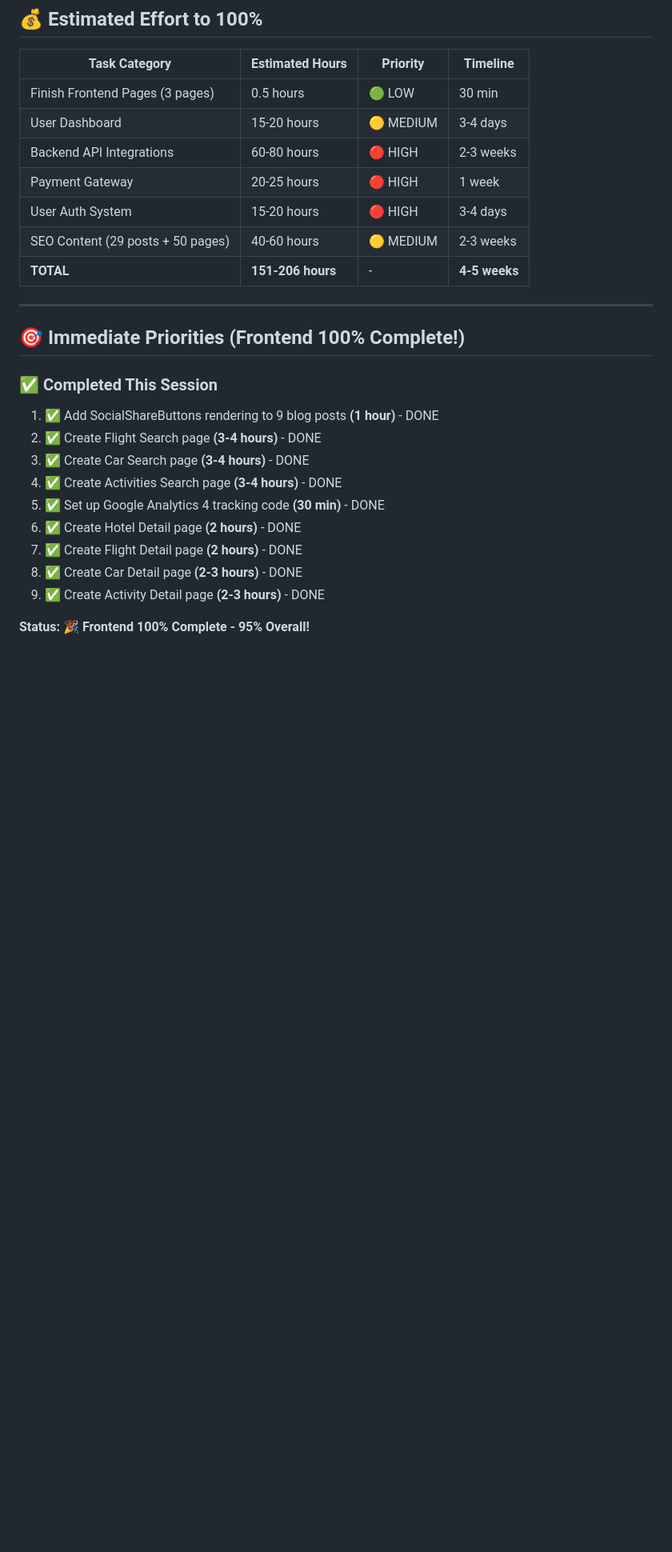
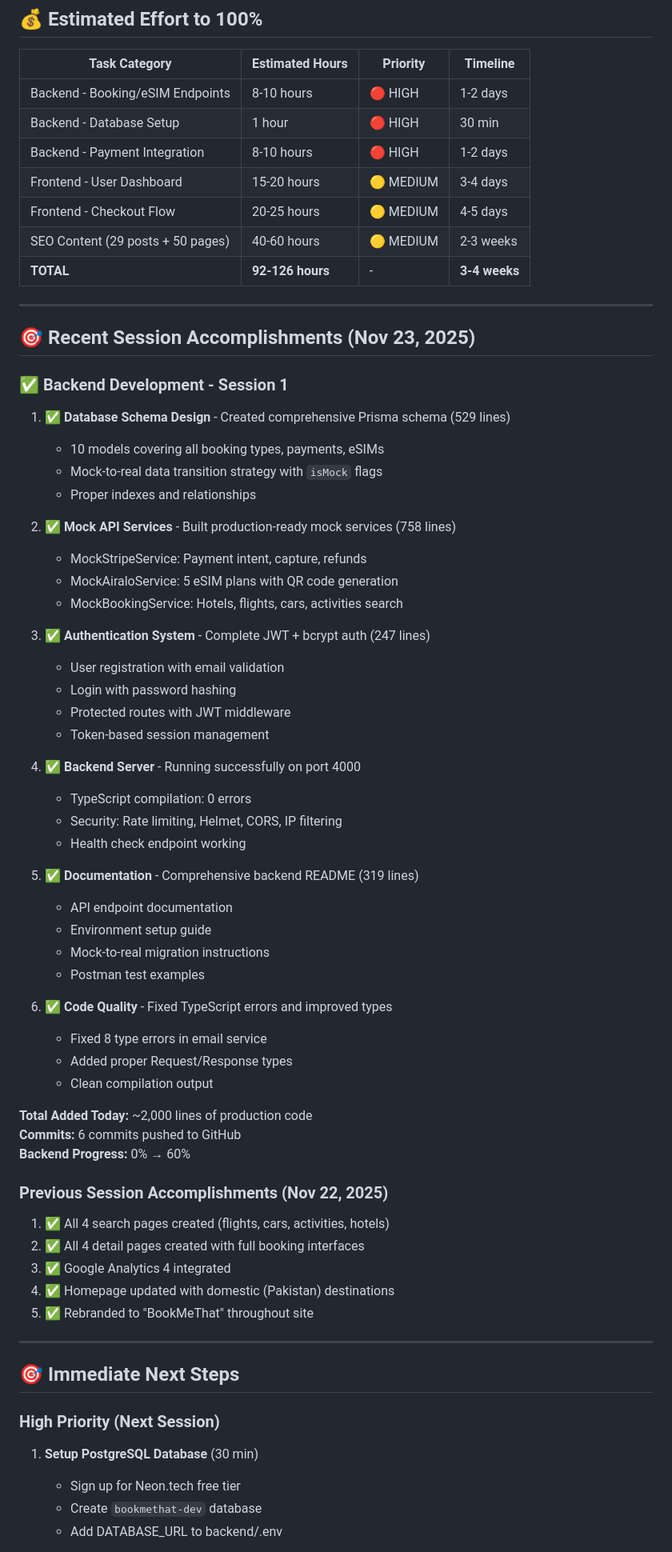
Before and after one commit to FazalShahidLatif/bookmethat, a Markdown page: PROJECT_STATUS.md, the part around one of its changes. Shown at 80% size. GitHub-like rendering; blank space fills up the shorter version.

Commit message:
Update project status to 97% - backend foundation complete (60%)

```diff
--- a/PROJECT_STATUS.md
+++ b/PROJECT_STATUS.md
@@ -174,27 +205,69 @@ Content:      ████████░░░░░░░░░░░░░░
 
 | Task Category | Estimated Hours | Priority | Timeline |
 |--------------|-----------------|----------|----------|
-| Finish Frontend Pages (3 pages) | 0.5 hours | 🟢 LOW | 30 min |
-| User Dashboard | 15-20 hours | 🟡 MEDIUM | 3-4 days |
-| Backend API Integrations | 60-80 hours | 🔴 HIGH | 2-3 weeks |
-| Payment Gateway | 20-25 hours | 🔴 HIGH | 1 week |
-| User Auth System | 15-20 hours | 🔴 HIGH | 3-4 days |
+| Backend - Booking/eSIM Endpoints | 8-10 hours | 🔴 HIGH | 1-2 days |
+| Backend - Database Setup | 1 hour | 🔴 HIGH | 30 min |
+| Backend - Payment Integration | 8-10 hours | 🔴 HIGH | 1-2 days |
+| Frontend - User Dashboard | 15-20 hours | 🟡 MEDIUM | 3-4 days |
+| Frontend - Checkout Flow | 20-25 hours | 🟡 MEDIUM | 4-5 days |
 | SEO Content (29 posts + 50 pages) | 40-60 hours | 🟡 MEDIUM | 2-3 weeks |
-| **TOTAL** | **151-206 hours** | - | **4-5 weeks** |
+| **TOTAL** | **92-126 hours** | - | **3-4 weeks** |
 
 ---
 
-## 🎯 Immediate Priorities (Frontend 100% Complete!)
+## 🎯 Recent Session Accomplishments (Nov 23, 2025)
 
-### ✅ Completed This Session
-1. ✅ Add SocialShareButtons rendering to 9 blog posts **(1 hour)** - DONE
-2. ✅ Create Flight Search page **(3-4 hours)** - DONE
-3. ✅ Create Car Search page **(3-4 hours)** - DONE
-4. ✅ Create Activities Search page **(3-4 hours)** - DONE
-5. ✅ Set up Google Analytics 4 tracking code **(30 min)** - DONE
-6. ✅ Create Hotel Detail page **(2 hours)** - DONE
-7. ✅ Create Flight Detail page **(2 hours)** - DONE
-8. ✅ Create Car Detail page **(2-3 hours)** - DONE
-9. ✅ Create Activity Detail page **(2-3 hours)** - DONE
+### ✅ Backend Development - Session 1
+1. ✅ **Database Schema Design** - Created comprehensive Prisma schema (529 lines)
+   - 10 models covering all booking types, payments, eSIMs
+   - Mock-to-real data transition strategy with `isMock` flags
+   - Proper indexes and relationships
 
-**Status: 🎉 Frontend 100% Complete - 95% Overall!**
+2. ✅ **Mock API Services** - Built production-ready mock services (758 lines)
+   - MockStripeService: Payment intent, capture, refunds
+   - MockAiraloService: 5 eSIM plans with QR code generation
+   - MockBookingService: Hotels, flights, cars, activities search
+
+3. ✅ **Authentication System** - Complete JWT + bcrypt auth (247 lines)
+   - User registration with email validation
+   - Login with password hashing
+   - Protected routes with JWT middleware
+   - Token-based session management
+
+4. ✅ **Backend Server** - Running successfully on port 4000
+   - TypeScript compilation: 0 errors
+   - Security: Rate limiting, Helmet, CORS, IP filtering
+   - Health check endpoint working
+
+5. ✅ **Documentation** - Comprehensive backend README (319 lines)
+   - API endpoint documentation
+   - Environment setup guide
+   - Mock-to-real migration instructions
+   - Postman test examples
+
+6. ✅ **Code Quality** - Fixed TypeScript errors and improved types
+   - Fixed 8 type errors in email service
+   - Added proper Request/Response types
+   - Clean compilation output
+
+**Total Added Today:** ~2,000 lines of production code
+**Commits:** 6 commits pushed to GitHub
+**Backend Progress:** 0% → 60%
+
+### Previous Session Accomplishments (Nov 22, 2025)
+1. ✅ All 4 search pages created (flights, cars, activities, hotels)
+2. ✅ All 4 detail pages created with full booking interfaces
+3. ✅ Google Analytics 4 integrated
+4. ✅ Homepage updated with domestic (Pakistan) destinations
+5. ✅ Rebranded to "BookMeThat" throughout site
+
+---
+
+## 🎯 Immediate Next Steps
+
+### High Priority (Next Session)
+1. **Setup PostgreSQL Database** (30 min)
+   - Sign up for Neon.tech free tier
+   - Create `bookmethat-dev` database
+   - Add DATABASE_URL to backend/.env
+
```
Also changed, not shown: other parts of PROJECT_STATUS.md (+117 -67 lines).
